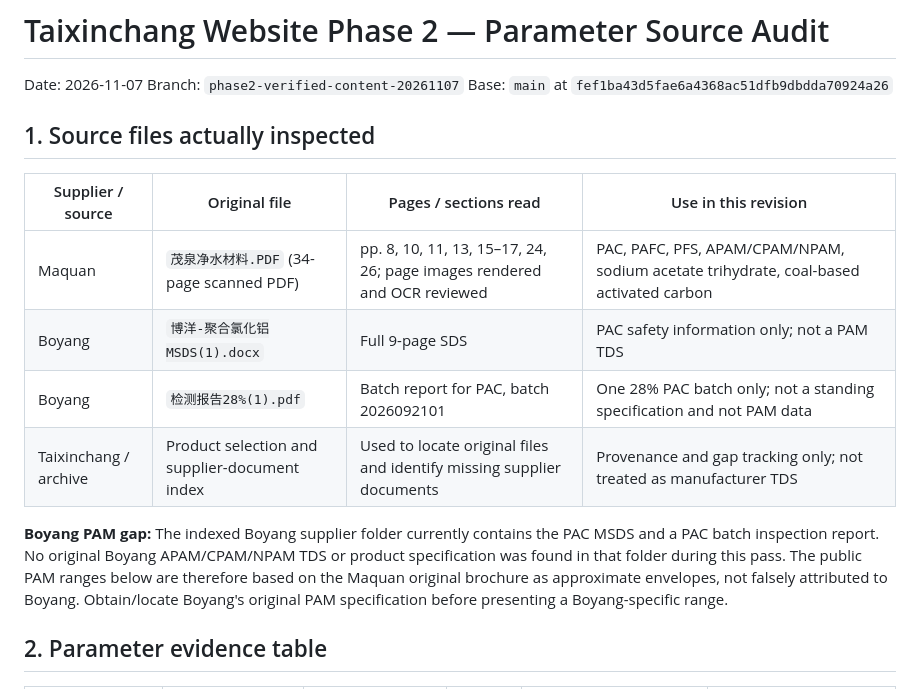
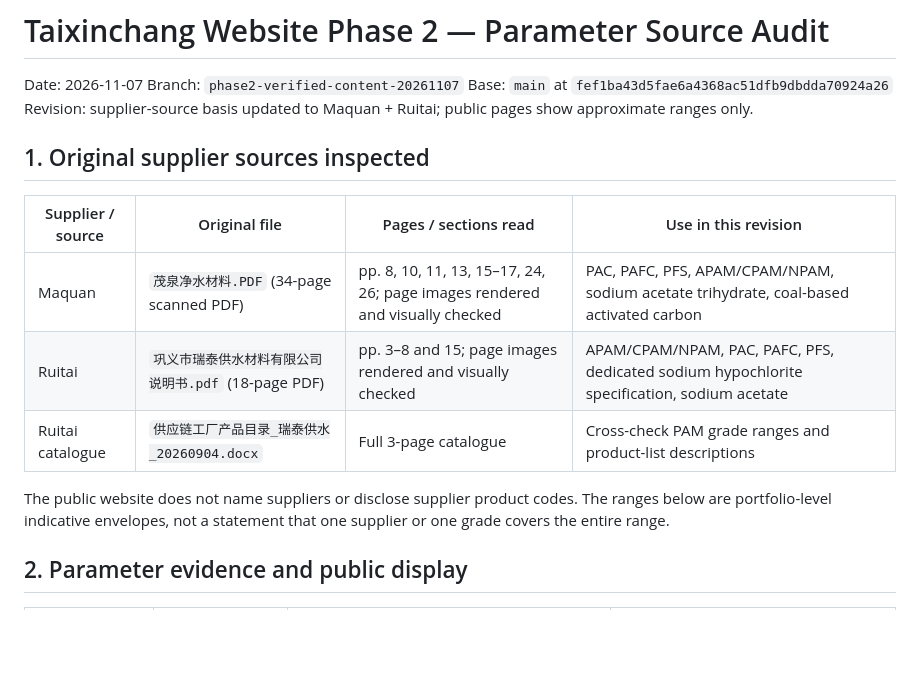
Before and after one commit to jiaoronghui9/jiaoronghui9.github.io, a Markdown page: phase2-parameter-source-audit-20261107.md, the part around one of its changes. GitHub-like rendering; blank space fills up the shorter version.

```diff
--- a/phase2-parameter-source-audit-20261107.md
+++ b/phase2-parameter-source-audit-20261107.md
@@ -2,17 +2,17 @@
 Date: 2026-11-07
 Branch: `phase2-verified-content-20261107`
 Base: `main` at `fef1ba43d5fae6a4368ac51dfb9dbdda70924a26`
+Revision: supplier-source basis updated to Maquan + Ruitai; public pages show approximate ranges only.
 
-## 1. Source files actually inspected
+## 1. Original supplier sources inspected
 
 | Supplier / source | Original file | Pages / sections read | Use in this revision |
 |---|---|---|---|
-| Maquan | `茂泉净水材料.PDF` (34-page scanned PDF) | pp. 8, 10, 11, 13, 15–17, 24, 26; page images rendered and OCR reviewed | PAC, PAFC, PFS, APAM/CPAM/NPAM, sodium acetate trihydrate, coal-based activated carbon |
-| Boyang | `博洋-聚合氯化铝MSDS(1).docx` | Full 9-page SDS | PAC safety information only; not a PAM TDS |
-| Boyang | `检测报告28%(1).pdf` | Batch report for PAC, batch 2026092101 | One 28% PAC batch only; not a standing specification and not PAM data |
-| Taixinchang / archive | Product selection and supplier-document index | Used to locate original files and identify missing supplier documents | Provenance and gap tracking only; not treated as manufacturer TDS |
+| Maquan | `茂泉净水材料.PDF` (34-page scanned PDF) | pp. 8, 10, 11, 13, 15–17, 24, 26; page images rendered and visually checked | PAC, PAFC, PFS, APAM/CPAM/NPAM, sodium acetate trihydrate, coal-based activated carbon |
+| Ruitai | `巩义市瑞泰供水材料有限公司说明书.pdf` (18-page PDF) | pp. 3–8 and 15; page images rendered and visually checked | APAM/CPAM/NPAM, PAC, PAFC, PFS, dedicated sodium hypochlorite specification, sodium acetate |
+| Ruitai catalogue | `供应链工厂产品目录_瑞泰供水_20260904.docx` | Full 3-page catalogue | Cross-check PAM grade ranges and product-list descriptions |
 
-**Boyang PAM gap:** The indexed Boyang supplier folder currently contains the PAC MSDS and a PAC batch inspection report. No original Boyang APAM/CPAM/NPAM TDS or product specification was found in that folder during this pass. The public PAM ranges below are therefore based on the Maquan original brochure as approximate envelopes, not falsely attributed to Boyang. Obtain/locate Boyang's original PAM specification before presenting a Boyang-specific range.
+The public website does not name suppliers or disclose supplier product codes. The ranges below are portfolio-level indicative envelopes, not a statement that one supplier or one grade covers the entire range.
 
-## 2. Parameter evidence table
+## 2. Parameter evidence and public display
 
```
Also changed, not shown: other parts of phase2-parameter-source-audit-20261107.md (+49 -50 lines).
